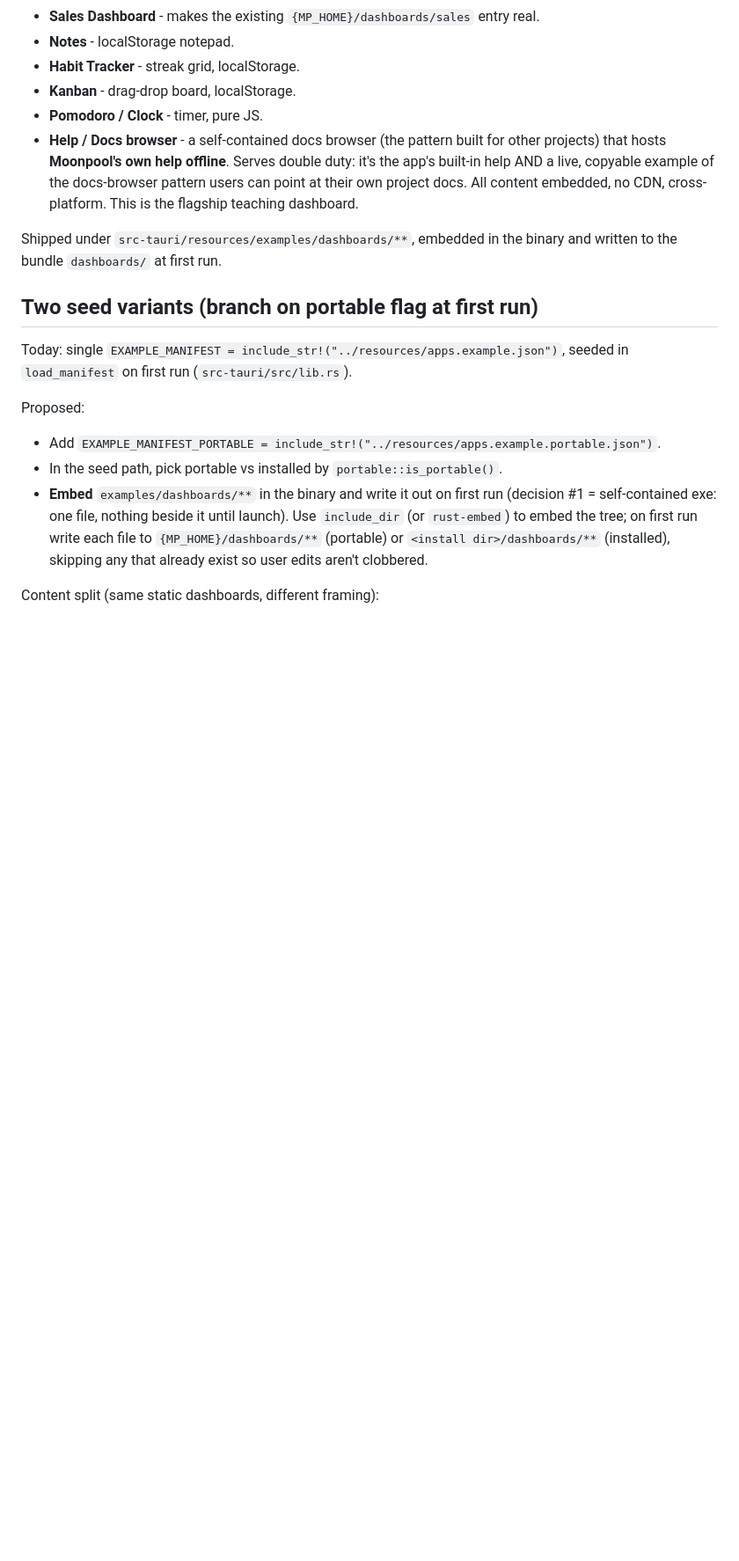
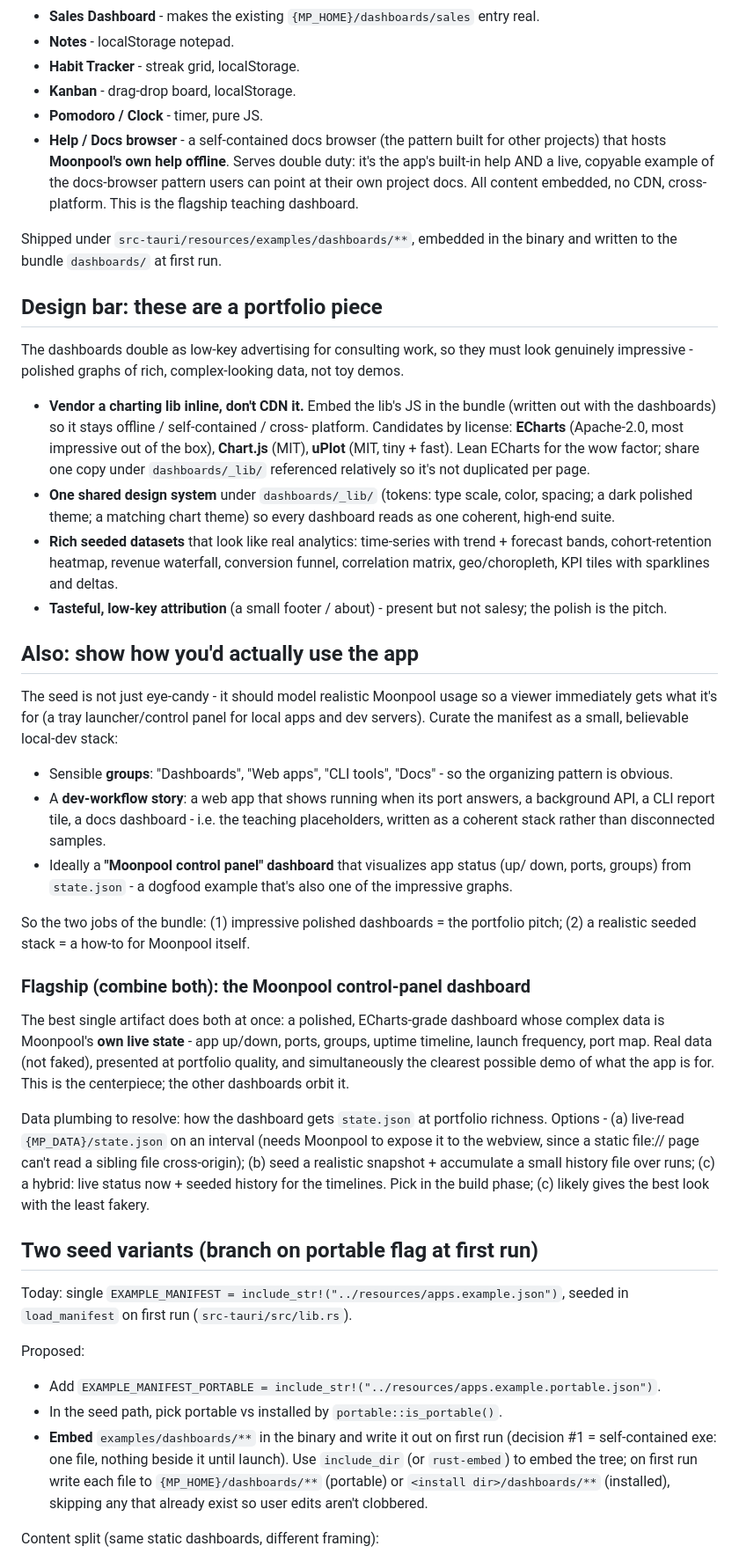
Before and after one commit to kjustinkeener/Moonpool, a Markdown page: docs/portable-scaffold.md, the part around one of its changes. Shown at 88% size. GitHub-like rendering; blank space fills up the shorter version.

Commit message:
Spec: dashboards as a portfolio piece + Moonpool control-panel flagship
- Design bar: dashboards double as low-key consulting advertising - polished graphs
  of rich data, ECharts inline-vendored (Apache-2.0, offline/self-contained), one
  shared dark design system, realistic seeded datasets.
- Also model real Moonpool usage (grouped stack, dev-workflow story) so the bundle
  is both a portfolio pitch and a how-to for the app.
- Flagship combines both: a control-panel dashboard driven by Moonpool's own live
  state (app status, ports, uptime, launch history) at portfolio quality. Notes the
  state.json data-plumbing options to resolve in the build phase.

Co-Authored-By: Claude Opus 4.8 <noreply@anthropic.com>

```diff
--- a/docs/portable-scaffold.md
+++ b/docs/portable-scaffold.md
@@ -73,6 +73,59 @@ Candidate set (impressive, all instant, all fake/seeded data):
 Shipped under `src-tauri/resources/examples/dashboards/**`, embedded in the binary
 and written to the bundle `dashboards/` at first run.
 
+## Design bar: these are a portfolio piece
+
+The dashboards double as low-key advertising for consulting work, so they must look
+genuinely impressive - polished graphs of rich, complex-looking data, not toy demos.
+
+- **Vendor a charting lib inline, don't CDN it.** Embed the lib's JS in the bundle
+  (written out with the dashboards) so it stays offline / self-contained / cross-
+  platform. Candidates by license: **ECharts** (Apache-2.0, most impressive out of
+  the box), **Chart.js** (MIT), **uPlot** (MIT, tiny + fast). Lean ECharts for the
+  wow factor; share one copy under `dashboards/_lib/` referenced relatively so it's
+  not duplicated per page.
+- **One shared design system** under `dashboards/_lib/` (tokens: type scale, color,
+  spacing; a dark polished theme; a matching chart theme) so every dashboard reads
+  as one coherent, high-end suite.
+- **Rich seeded datasets** that look like real analytics: time-series with trend +
+  forecast bands, cohort-retention heatmap, revenue waterfall, conversion funnel,
+  correlation matrix, geo/choropleth, KPI tiles with sparklines and deltas.
+- **Tasteful, low-key attribution** (a small footer / about) - present but not
+  salesy; the polish is the pitch.
+
+## Also: show how you'd actually use the app
+
+The seed is not just eye-candy - it should model realistic Moonpool usage so a
+viewer immediately gets what it's for (a tray launcher/control panel for local apps
+and dev servers). Curate the manifest as a small, believable local-dev stack:
+
+- Sensible **groups**: "Dashboards", "Web apps", "CLI tools", "Docs" - so the
+  organizing pattern is obvious.
+- A **dev-workflow story**: a web app that shows running when its port answers, a
+  background API, a CLI report tile, a docs dashboard - i.e. the teaching
+  placeholders, written as a coherent stack rather than disconnected samples.
+- Ideally a **"Moonpool control panel" dashboard** that visualizes app status (up/
+  down, ports, groups) from `state.json` - a dogfood example that's also one of the
+  impressive graphs.
+
+So the two jobs of the bundle: (1) impressive polished dashboards = the portfolio
+pitch; (2) a realistic seeded stack = a how-to for Moonpool itself.
+
+### Flagship (combine both): the Moonpool control-panel dashboard
+
+The best single artifact does both at once: a polished, ECharts-grade dashboard
+whose complex data is Moonpool's **own live state** - app up/down, ports, groups,
+uptime timeline, launch frequency, port map. Real data (not faked), presented at
+portfolio quality, and simultaneously the clearest possible demo of what the app is
+for. This is the centerpiece; the other dashboards orbit it.
+
+Data plumbing to resolve: how the dashboard gets `state.json` at portfolio richness.
+Options - (a) live-read `{MP_DATA}/state.json` on an interval (needs Moonpool to
+expose it to the webview, since a static file:// page can't read a sibling file
+cross-origin); (b) seed a realistic snapshot + accumulate a small history file over
+runs; (c) a hybrid: live status now + seeded history for the timelines. Pick in the
+build phase; (c) likely gives the best look with the least fakery.
+
 ## Two seed variants (branch on portable flag at first run)
 
 Today: single `EXAMPLE_MANIFEST = include_str!("../resources/apps.example.json")`,
```
Also changed, not shown: other parts of docs/portable-scaffold.md (+4 -3 lines).
